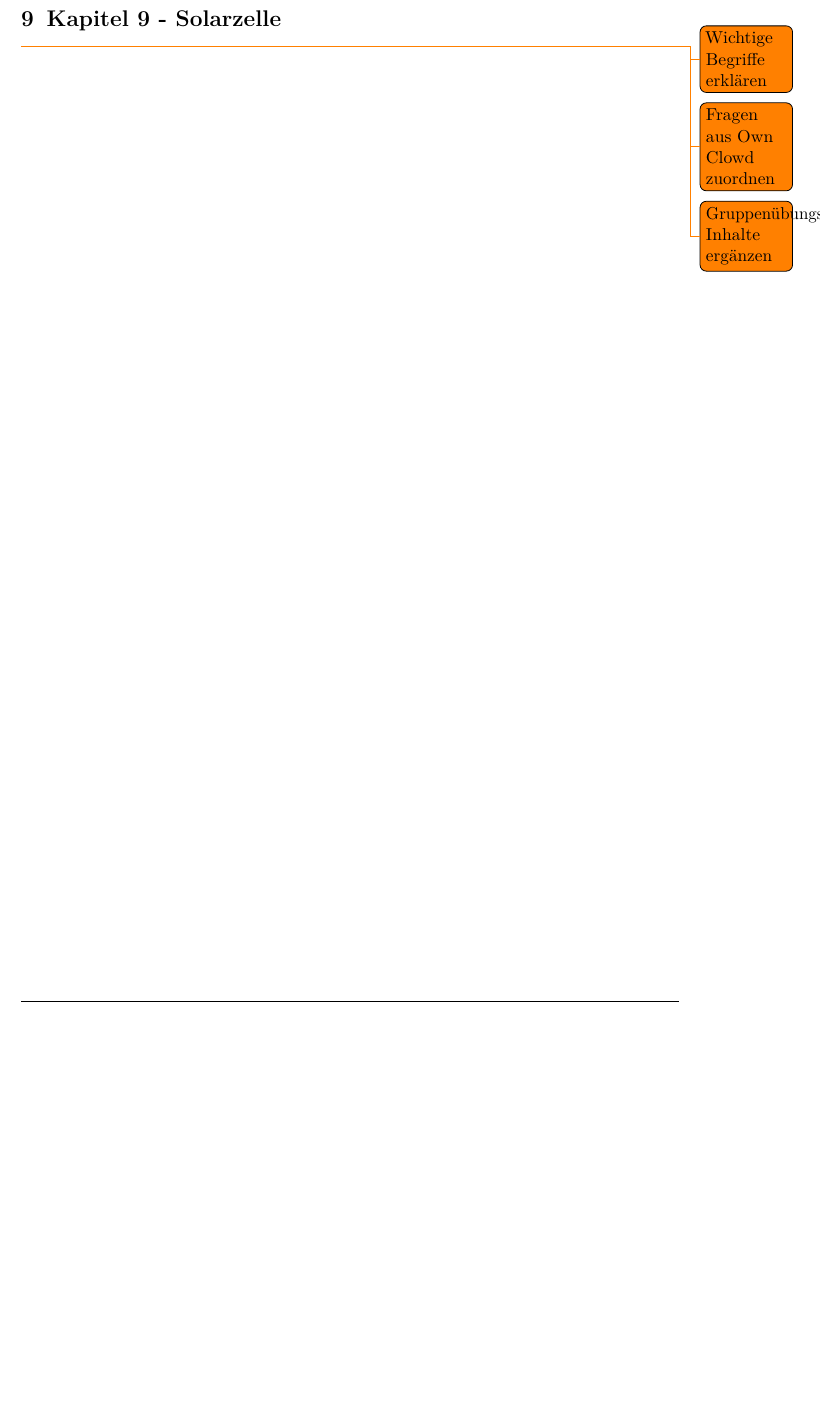
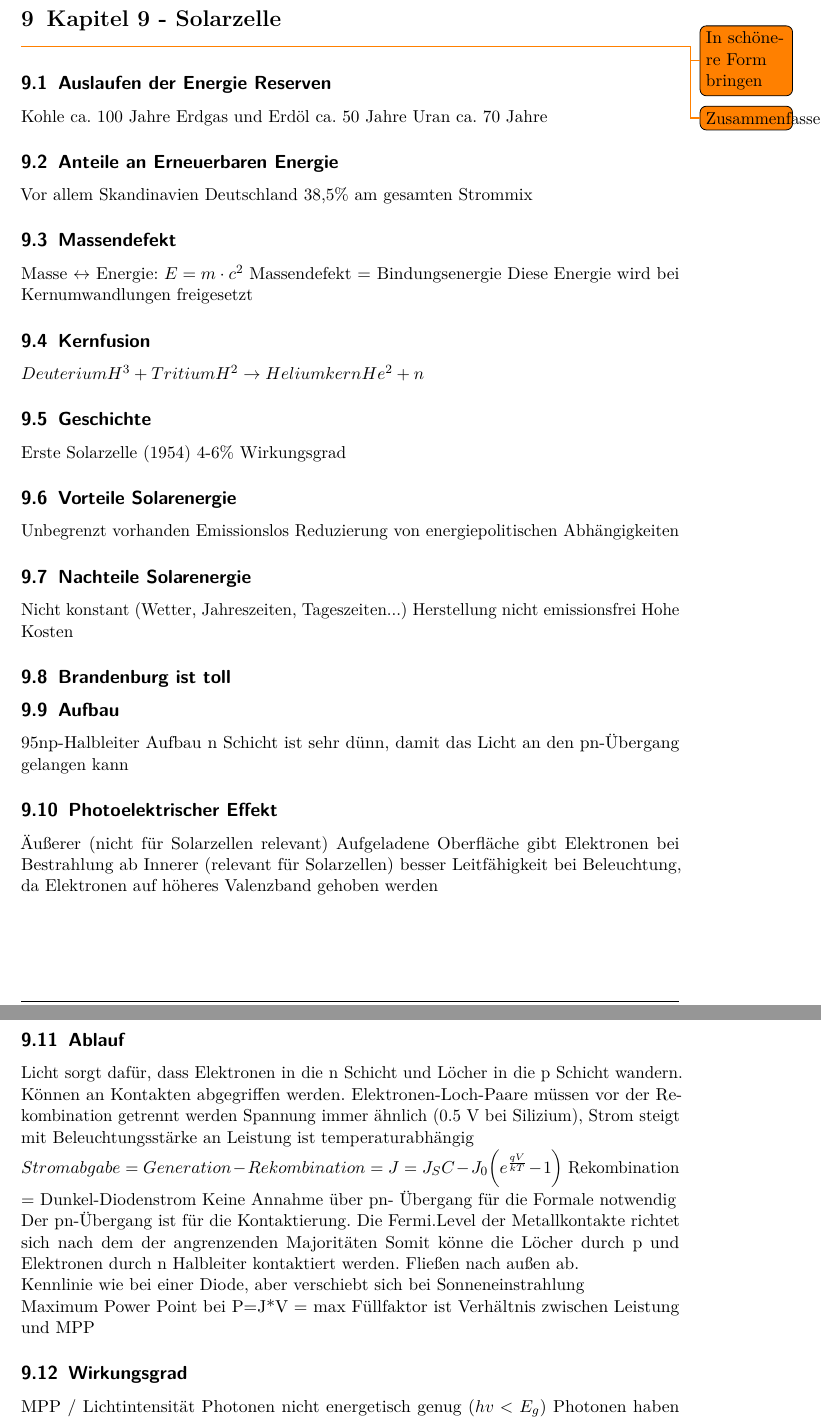
Before and after one commit to GithubMaddin/halbleiterbauelemente, a LaTeX document (Halbleiterbauelemente.tex, which reads Kapitel/Kap09/Kapitel9.tex): part of page 11 of 18 before the commit and two parts of pages 11 and 12 of 19 after it, the two joined at a grey line, cut so that both start at the same text, the shorter picture padded with empty space. Compiled offline with pdfLaTeX.

Commit message:
Kapitel 9 Rohinhalte

```diff
--- a/Kapitel/Kap09/Kapitel9.tex
+++ b/Kapitel/Kap09/Kapitel9.tex
@@ -1,3 +1,69 @@
-\todo{Wichtige Begriffe erklären}
-\todo{Fragen aus Own Clowd zuordnen}
-\todo{Gruppenübungs-Inhalte ergänzen}
+\todo{In schönere Form bringen}
+\todo{Zusammenfassen}
+
+\subsection{Auslaufen der Energie Reserven}
+Kohle ca. 100 Jahre
+Erdgas und Erdöl ca. 50 Jahre
+Uran ca. 70 Jahre
+
+\subsection{Anteile an Erneuerbaren Energie}
+Vor allem Skandinavien
+Deutschland 38,5\% am gesamten Strommix
+
+\subsection{Massendefekt}
+Masse $\leftrightarrow$ Energie: $E = m\cdot c^2$
+Massendefekt = Bindungsenergie
+Diese Energie wird bei Kernumwandlungen freigesetzt
+
+\subsection{Kernfusion}
+$Deuterium H^3 + Tritium H^2 \rightarrow Heliumkern He^2 + n$
+
+\subsection{Geschichte}
+Erste Solarzelle (1954)
+4-6\% Wirkungsgrad
+
+\subsection{Vorteile Solarenergie}
+Unbegrenzt vorhanden
+Emissionslos
+Reduzierung von energiepolitischen Abhängigkeiten
+
+\subsection{Nachteile Solarenergie}
+Nicht konstant (Wetter, Jahreszeiten, Tageszeiten...)
+Herstellung nicht emissionsfrei
+Hohe Kosten
+
+\subsection{Brandenburg ist toll}
+
+\subsection{Aufbau}
+95% aler Solarzellen aus Silizium
+np-Halbleiter Aufbau
+n Schicht ist sehr dünn, damit das Licht an den pn-Übergang gelangen kann
+
+\subsection{Photoelektrischer Effekt}
+Äußerer (nicht für Solarzellen relevant)
+Aufgeladene Oberfläche gibt Elektronen bei Bestrahlung ab
+Innerer (relevant für Solarzellen)
+besser Leitfähigkeit bei Beleuchtung, da Elektronen auf höheres Valenzband gehoben werden
+
+\subsection{Ablauf}
+Licht sorgt dafür, dass Elektronen in die n Schicht und Löcher in die p Schicht wandern. Können an Kontakten abgegriffen werden.
+Elektronen-Loch-Paare müssen vor der Rekombination getrennt werden
+Spannung immer ähnlich (0.5 V bei Silizium), Strom steigt mit Beleuchtungsstärke an
+Leistung ist temperaturabhängig
+
+$Stromabgabe = Generation - Rekombination = J = J_SC - J_0 \bigg(e^{\frac{qV}{kT}}-1\bigg)$
+Rekombination = Dunkel-Diodenstrom
+Keine Annahme über pn- Übergang für die Formale notwendig
+
+Der pn-Übergang ist für die Kontaktierung. Die Fermi.Level der Metallkontakte richtet sich nach dem der angrenzenden Majoritäten
+Somit könne die Löcher durch p und Elektronen durch n Halbleiter kontaktiert werden. Fließen nach außen ab.
+
+Kennlinie wie bei einer Diode, aber verschiebt sich bei Sonneneinstrahlung
+
+Maximum Power Point bei P=J*V = max
+Füllfaktor ist Verhältnis zwischen Leistung und MPP
+
+\subsection{Wirkungsgrad}
+MPP / Lichtintensität
+Photonen nicht energetisch genug ($hv < E_g$)
+Photonen haben Überschussenergie die in Wärme umgesetzt wird ($hv > E_g$)
```
Also changed, not shown: Kapitel/Kap09/Kapitel9.tex (19 more changed lines).
